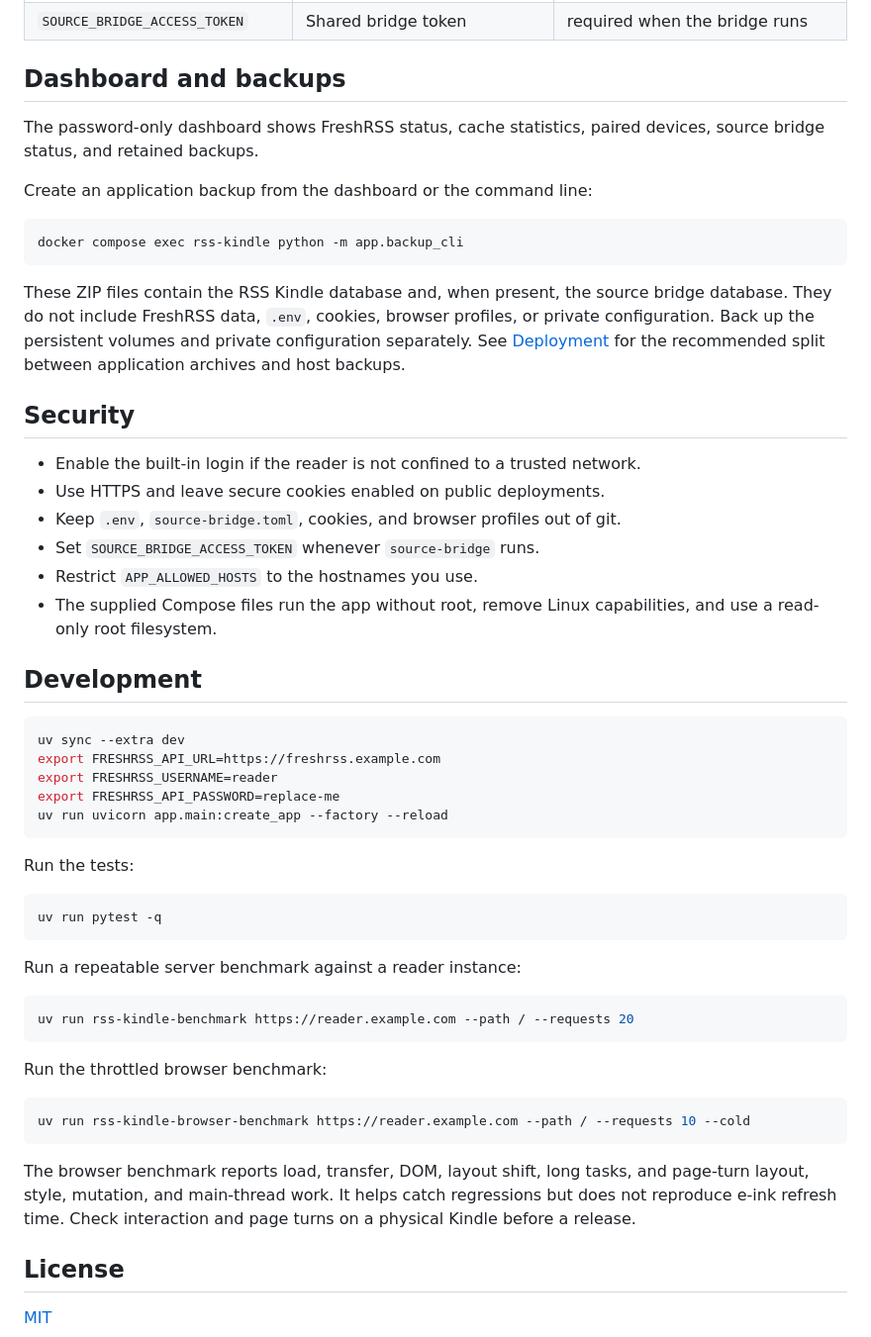
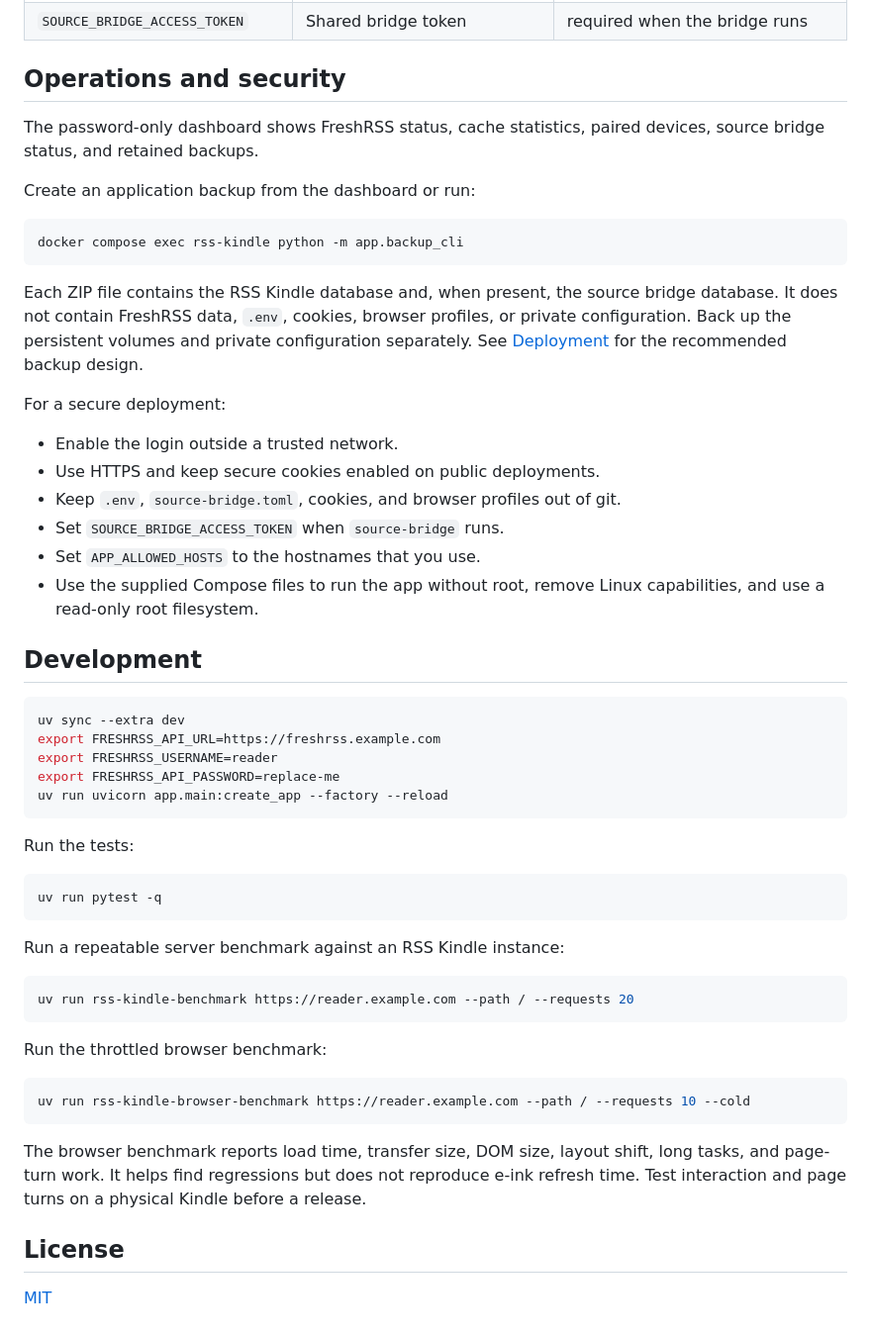
Before and after one commit to rymc/rss-kindle, a Markdown page: README.md, the part around one of its changes. Shown at 99% size. Rendered like a GitHub page.

````diff
--- a/README.md
+++ b/README.md
@@ -174,26 +165,26 @@ The environment template is [`.env.example`](.env.example). These are the settin
 | `SOURCE_BRIDGE_API_URL` | Source bridge URL; used only with a bridge token | `http://source-bridge:8100` in bridge Compose files |
 | `SOURCE_BRIDGE_ACCESS_TOKEN` | Shared bridge token | required when the bridge runs |
 
-## Dashboard and backups
+## Operations and security
 
 The password-only dashboard shows FreshRSS status, cache statistics, paired devices, source bridge status, and retained backups.
 
-Create an application backup from the dashboard or the command line:
+Create an application backup from the dashboard or run:
 
 ```bash
 docker compose exec rss-kindle python -m app.backup_cli
 ```
 
-These ZIP files contain the RSS Kindle database and, when present, the source bridge database. They do not include FreshRSS data, `.env`, cookies, browser profiles, or private configuration. Back up the persistent volumes and private configuration separately. See [Deployment](deploy/README.md) for the recommended split between application archives and host backups.
+Each ZIP file contains the RSS Kindle database and, when present, the source bridge database. It does not contain FreshRSS data, `.env`, cookies, browser profiles, or private configuration. Back up the persistent volumes and private configuration separately. See [Deployment](deploy/README.md) for the recommended backup design.
 
-## Security
+For a secure deployment:
 
-- Enable the built-in login if the reader is not confined to a trusted network.
-- Use HTTPS and leave secure cookies enabled on public deployments.
+- Enable the login outside a trusted network.
+- Use HTTPS and keep secure cookies enabled on public deployments.
 - Keep `.env`, `source-bridge.toml`, cookies, and browser profiles out of git.
-- Set `SOURCE_BRIDGE_ACCESS_TOKEN` whenever `source-bridge` runs.
-- Restrict `APP_ALLOWED_HOSTS` to the hostnames you use.
-- The supplied Compose files run the app without root, remove Linux capabilities, and use a read-only root filesystem.
+- Set `SOURCE_BRIDGE_ACCESS_TOKEN` when `source-bridge` runs.
+- Set `APP_ALLOWED_HOSTS` to the hostnames that you use.
+- Use the supplied Compose files to run the app without root, remove Linux capabilities, and use a read-only root filesystem.
 
 ## Development
 
@@ -211,7 +202,7 @@ Run the tests:
 uv run pytest -q
 ```
 
-Run a repeatable server benchmark against a reader instance:
+Run a repeatable server benchmark against an RSS Kindle instance:
 
 ```bash
 uv run rss-kindle-benchmark https://reader.example.com --path / --requests 20
@@ -223,7 +214,7 @@ Run the throttled browser benchmark:
 uv run rss-kindle-browser-benchmark https://reader.example.com --path / --requests 10 --cold
 ```
 
-The browser benchmark reports load, transfer, DOM, layout shift, long tasks, and page-turn layout, style, mutation, and main-thread work. It helps catch regressions but does not reproduce e-ink refresh time. Check interaction and page turns on a physical Kindle before a release.
+The browser benchmark reports load time, transfer size, DOM size, layout shift, long tasks, and page-turn work. It helps find regressions but does not reproduce e-ink refresh time. Test interaction and page turns on a physical Kindle before a release.
 
 ## License
 
````
Also changed, not shown: other parts of README.md (+46 -55 lines).
